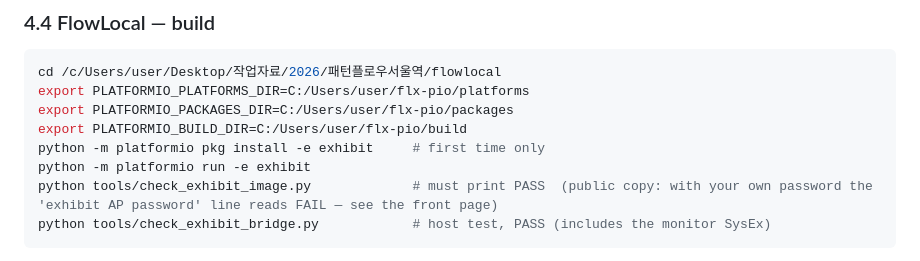
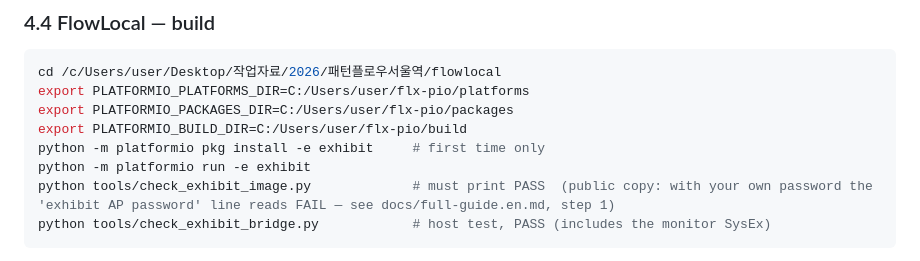
Before and after one commit to engmung/patternflow-exhibition-2026, a Markdown page: docs/setup-notes.en.md, the part around the change. Rendered like a GitHub page.

````diff
--- a/docs/setup-notes.en.md
+++ b/docs/setup-notes.en.md
@@ -402,7 +402,7 @@ export PLATFORMIO_PACKAGES_DIR=C:/Users/user/flx-pio/packages
 export PLATFORMIO_BUILD_DIR=C:/Users/user/flx-pio/build
 python -m platformio pkg install -e exhibit     # first time only
 python -m platformio run -e exhibit
-python tools/check_exhibit_image.py             # must print PASS  (public copy: with your own password the 'exhibit AP password' line reads FAIL — see the front page)
+python tools/check_exhibit_image.py             # must print PASS  (public copy: with your own password the 'exhibit AP password' line reads FAIL — see docs/full-guide.en.md, step 1)
 python tools/check_exhibit_bridge.py            # host test, PASS (includes the monitor SysEx)
 ```
 
````
Also changed, not shown: README.md (+9 -6 lines), docs/full-guide.en.md (+3 -1 lines).
